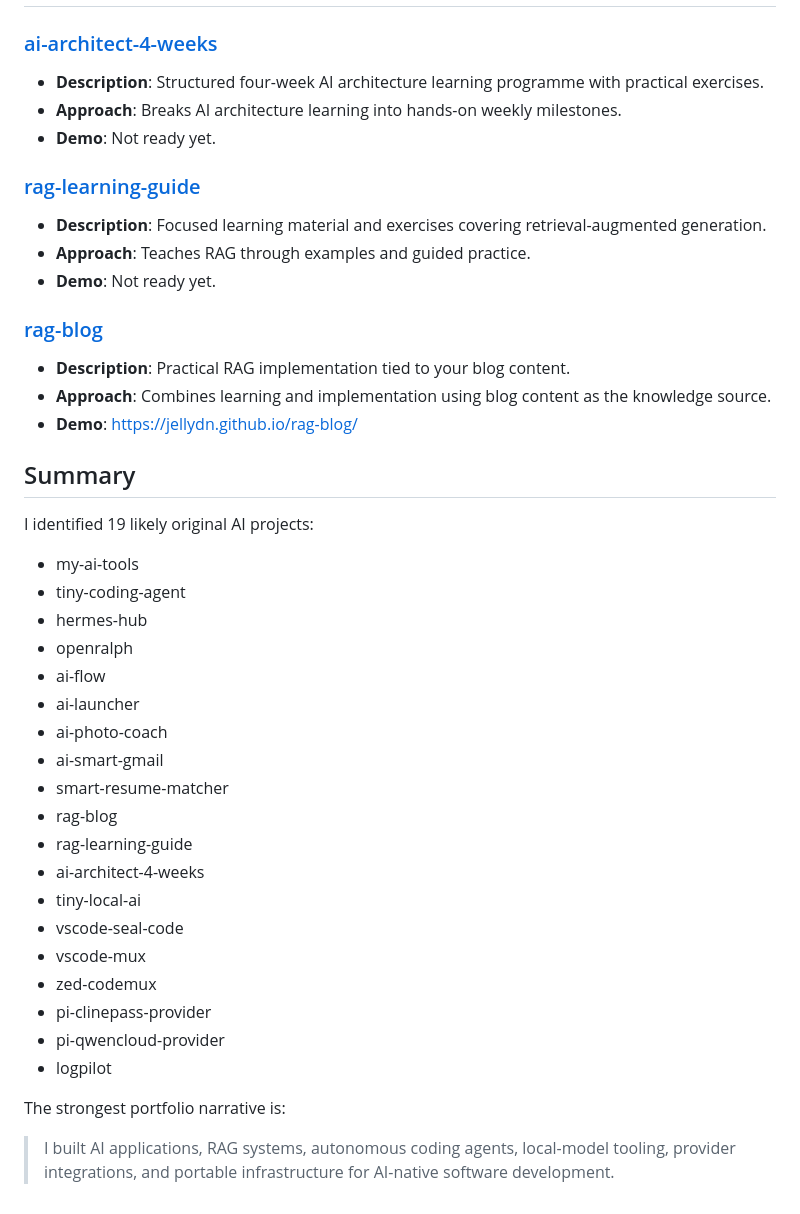
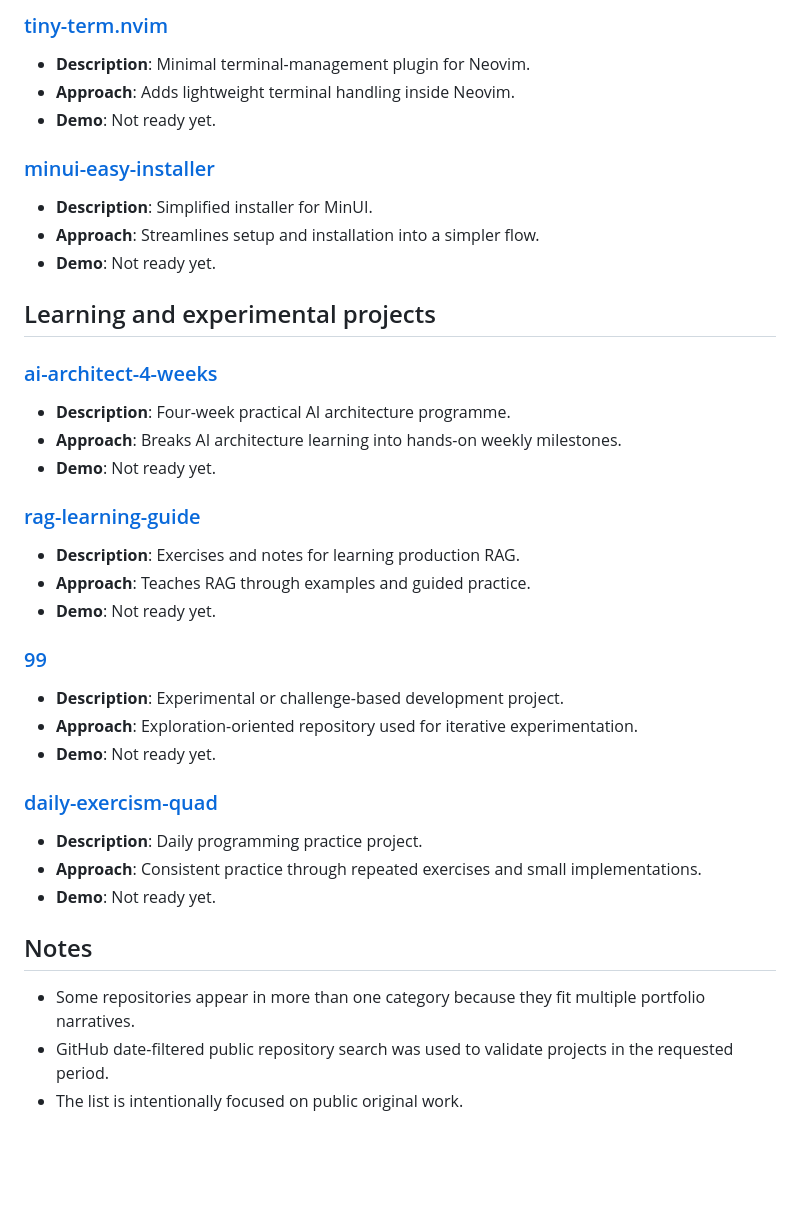
Before and after one commit to jellydn/personal-ai, a Markdown page: README.md, the part around one of its changes. Rendered like a GitHub page; blank space fills up the shorter version.

Commit message:
Align portfolio scope with revised criteria

```diff
--- a/README.md
+++ b/README.md
@@ -114,43 +177,37 @@ This collection covers:
+### [tiny-term.nvim](https://github.com/jellydn/tiny-term.nvim)
+- **Description**: Minimal terminal-management plugin for Neovim.
+- **Approach**: Adds lightweight terminal handling inside Neovim.
+- **Demo**: Not ready yet.
+
+### [minui-easy-installer](https://github.com/jellydn/minui-easy-installer)
+- **Description**: Simplified installer for MinUI.
+- **Approach**: Streamlines setup and installation into a simpler flow.
+- **Demo**: Not ready yet.
+
+## Learning and experimental projects
 
 ### [ai-architect-4-weeks](https://github.com/jellydn/ai-architect-4-weeks)
-- **Description**: Structured four-week AI architecture learning programme with practical exercises.
+- **Description**: Four-week practical AI architecture programme.
 - **Approach**: Breaks AI architecture learning into hands-on weekly milestones.
 - **Demo**: Not ready yet.
 
 ### [rag-learning-guide](https://github.com/jellydn/rag-learning-guide)
-- **Description**: Focused learning material and exercises covering retrieval-augmented generation.
+- **Description**: Exercises and notes for learning production RAG.
 - **Approach**: Teaches RAG through examples and guided practice.
 - **Demo**: Not ready yet.
 
-### [rag-blog](https://github.com/jellydn/rag-blog)
-- **Description**: Practical RAG implementation tied to your blog content.
-- **Approach**: Combines learning and implementation using blog content as the knowledge source.
-- **Demo**: https://jellydn.github.io/rag-blog/
+### [99](https://github.com/jellydn/99)
+- **Description**: Experimental or challenge-based development project.
+- **Approach**: Exploration-oriented repository used for iterative experimentation.
+- **Demo**: Not ready yet.
 
-## Summary
+### [daily-exercism-quad](https://github.com/jellydn/daily-exercism-quad)
+- **Description**: Daily programming practice project.
+- **Approach**: Consistent practice through repeated exercises and small implementations.
+- **Demo**: Not ready yet.
 
-I identified 19 likely original AI projects:
+## Notes
 
-- my-ai-tools
-- tiny-coding-agent
-- hermes-hub
-- openralph
-- ai-flow
-- ai-launcher
-- ai-photo-coach
-- ai-smart-gmail
-- smart-resume-matcher
-- rag-blog
-- rag-learning-guide
-- ai-architect-4-weeks
-- tiny-local-ai
-- vscode-seal-code
-- vscode-mux
-- zed-codemux
-- pi-clinepass-provider
-- pi-qwencloud-provider
-- logpilot
-
-The strongest portfolio narrative is:
-
-> I built AI applications, RAG systems, autonomous coding agents, local-model tooling, provider integrations, and portable infrastructure for AI-native software development.
+- Some repositories appear in more than one category because they fit multiple portfolio narratives.
+- GitHub date-filtered public repository search was used to validate projects in the requested period.
+- The list is intentionally focused on public original work.
```
Also changed, not shown: other parts of README.md (+116 -53 lines).
